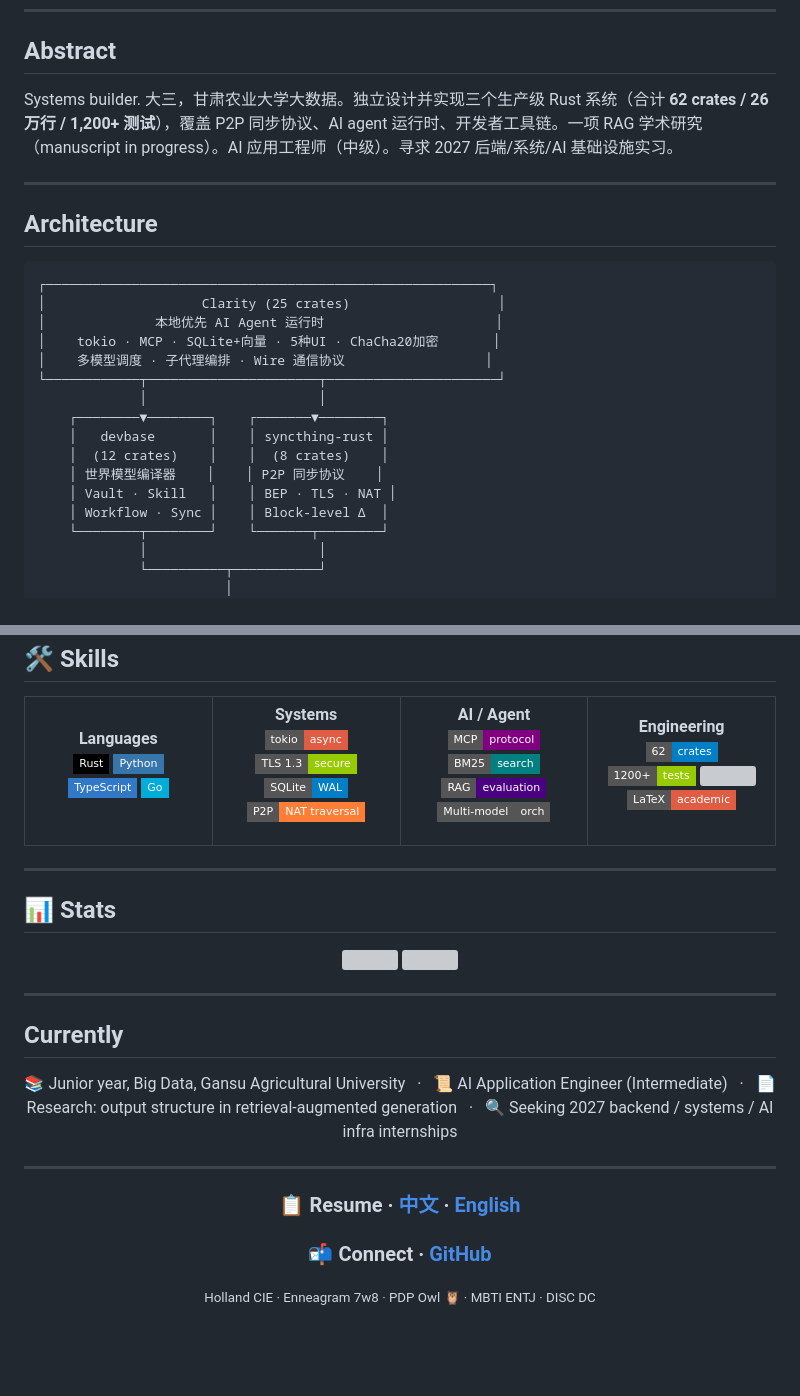
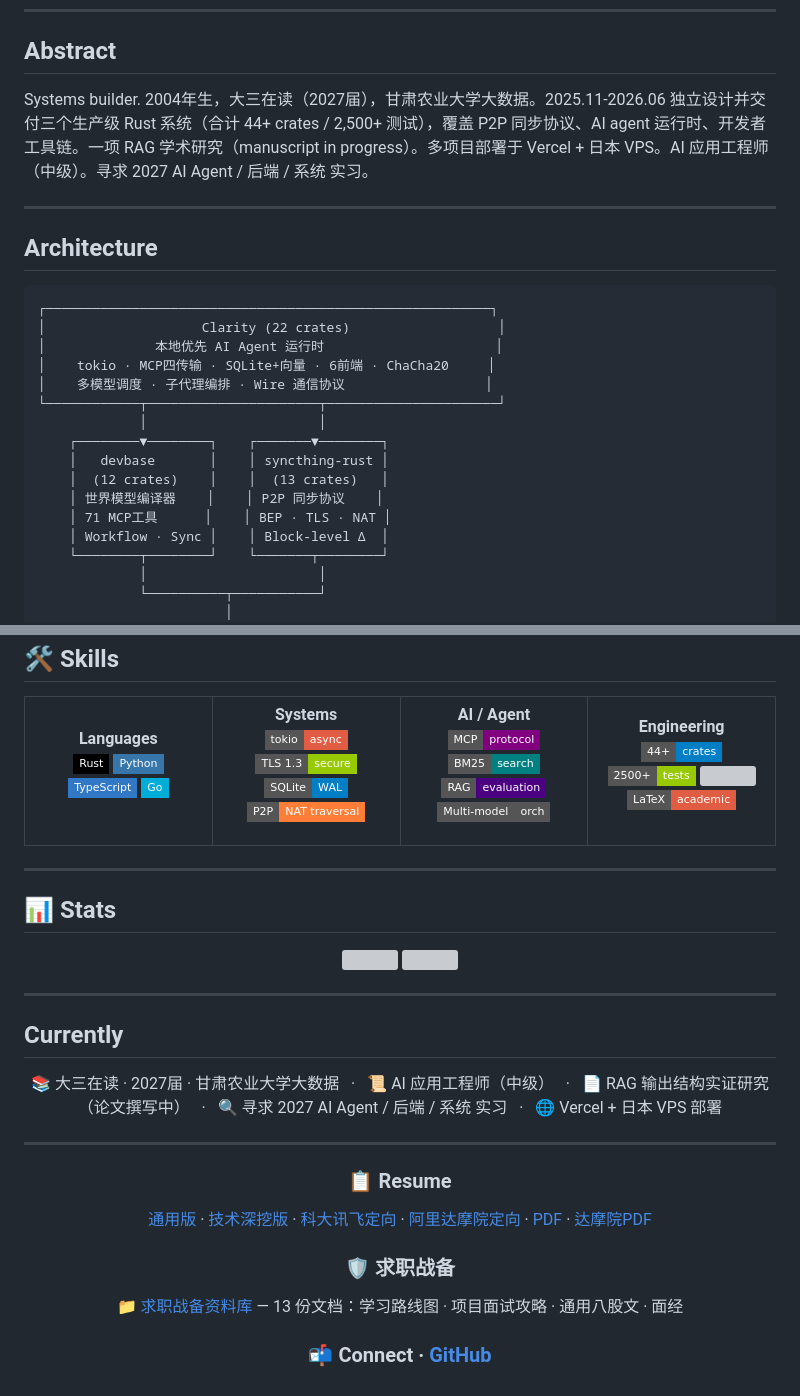
Before and after one commit to juice094/juice094, a Markdown page: README.md, 2 parts joined by grey strips. Rendered like a GitHub page; badges without logos; blank space fills up the shorter version; grey boxes are pictures that could not be loaded.

````diff
--- a/README.md
+++ b/README.md
@@ -19,7 +19,7 @@
 
 ## Abstract
 
-Systems builder. 大三，甘肃农业大学大数据。独立设计并实现三个生产级 Rust 系统（合计 **62 crates / 26 万行 / 1,200+ 测试**），覆盖 P2P 同步协议、AI agent 运行时、开发者工具链。一项 RAG 学术研究（manuscript in progress）。AI 应用工程师（中级）。寻求 2027 后端/系统/AI 基础设施实习。
+Systems builder. 2004年生，大三在读（2027届），甘肃农业大学大数据。2025.11-2026.06 独立设计并交付三个生产级 Rust 系统（合计 44+ crates / 2,500+ 测试），覆盖 P2P 同步协议、AI agent 运行时、开发者工具链。一项 RAG 学术研究（manuscript in progress）。多项目部署于 Vercel + 日本 VPS。AI 应用工程师（中级）。寻求 2027 AI Agent / 后端 / 系统 实习。
 
 ---
 
@@ -27,17 +27,17 @@ Systems builder. 大三，甘肃农业大学大数据。独立设计并实现三
 
 ```
 ┌─────────────────────────────────────────────────────────┐
-│                    Clarity (25 crates)                   │
+│                    Clarity (22 crates)                   │
 │              本地优先 AI Agent 运行时                      │
-│    tokio · MCP · SQLite+向量 · 5种UI · ChaCha20加密       │
+│    tokio · MCP四传输 · SQLite+向量 · 6前端 · ChaCha20     │
 │    多模型调度 · 子代理编排 · Wire 通信协议                  │
 └────────────┬──────────────────────┬──────────────────────┘
              │                      │
     ┌────────▼────────┐    ┌───────▼────────┐
     │   devbase       │    │ syncthing-rust │
-    │  (12 crates)    │    │  (8 crates)    │
+    │  (12 crates)    │    │  (13 crates)   │
     │ 世界模型编译器    │    │ P2P 同步协议    │
-    │ Vault · Skill   │    │ BEP · TLS · NAT │
+    │ 71 MCP工具      │    │ BEP · TLS · NAT │
     │ Workflow · Sync │    │ Block-level Δ  │
     └────────┬────────┘    └───────┬────────┘
              │                      │
@@ -211,8 +239,8 @@ Embedding providers · Syncthing client
 
 **Engineering**
 <br>
-<img src="https://img.shields.io/badge/62-crates-blue?style=flat-square">
-<img src="https://img.shields.io/badge/1200+-tests-green?style=flat-square">
+<img src="https://img.shields.io/badge/44+-crates-blue?style=flat-square">
+<img src="https://img.shields.io/badge/2500+-tests-green?style=flat-square">
 <img src="https://img.shields.io/badge/CI/CD-automation-yellow?style=flat-square">
 <img src="https://img.shields.io/badge/LaTeX-academic-red?style=flat-square">
 
@@ -239,13 +267,15 @@ Embedding providers · Syncthing client
 
 <div align="center">
 
-📚 Junior year, Big Data, Gansu Agricultural University
+📚 大三在读 · 2027届 · 甘肃农业大学大数据
 &nbsp;&nbsp;·&nbsp;&nbsp;
-📜 AI Application Engineer (Intermediate)
+📜 AI 应用工程师（中级）
 &nbsp;&nbsp;·&nbsp;&nbsp;
-📄 Research: output structure in retrieval-augmented generation
+📄 RAG 输出结构实证研究（论文撰写中）
 &nbsp;&nbsp;·&nbsp;&nbsp;
-🔍 Seeking 2027 backend / systems / AI infra internships
+🔍 寻求 2027 AI Agent / 后端 / 系统 实习
+&nbsp;&nbsp;·&nbsp;&nbsp;
+🌐 Vercel + 日本 VPS 部署
 
 </div>
 
@@ -253,10 +283,14 @@ Embedding providers · Syncthing client
 
 <div align="center">
 
-### 📋 Resume · [中文](resume/zh.md) · [English](resume/en.md)
+### 📋 Resume
+
+[通用版](resume/resume-general.md) · [技术深挖版](resume/zh.md) · [科大讯飞定向](resume/resume-keda-ai-agent.md) · [阿里达摩院定向](resume/resume-damo-academy.md) · [PDF](resume/周景潇-简历.pdf) · [达摩院PDF](resume/周景潇-简历-达摩院-typst.pdf)
+
+### 🛡️ 求职战备
+
+[📁 求职战备资料库](求职战备/) — 13 份文档：学习路线图 · 项目面试攻略 · 通用八股文 · 面经
 
 ### 📬 Connect · [GitHub](https://github.com/juice094)
 
-<sub>Holland CIE · Enneagram 7w8 · PDP Owl 🦉 · MBTI ENTJ · DISC DC</sub>
-
 </div>
````
Also changed, not shown: other parts of README.md (+32 -4 lines).
